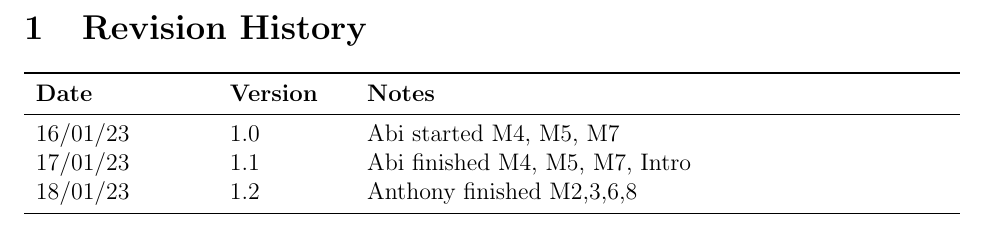
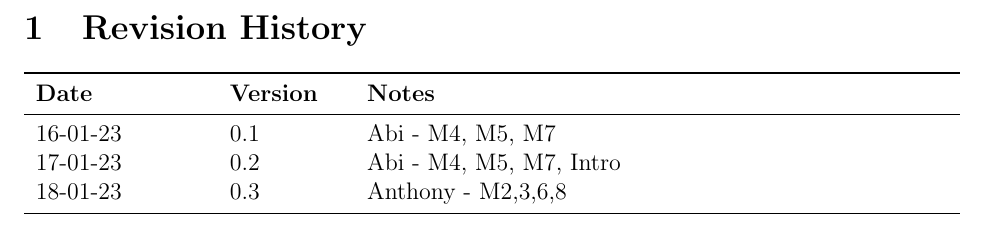
Before and after one commit to NevoAbigail/Capstone, a LaTeX document (docs/Design/SoftDetailedDes/MIS.tex): part of page 2 of 14, cut so that both start at the same text. Compiled offline with pdfLaTeX.

Commit message:
Final documentation updates

```diff
--- a/docs/Design/SoftDetailedDes/MIS.tex
+++ b/docs/Design/SoftDetailedDes/MIS.tex
@@ -53,9 +53,9 @@ urlcolor=cyan          % color of external links
 \begin{tabularx}{\textwidth}{p{3cm}p{2cm}X}
 \toprule {\bf Date} & {\bf Version} & {\bf Notes}\\
 \midrule
-16/01/23 & 1.0 & Abi started M4, M5, M7\\
-17/01/23  & 1.1 & Abi finished M4, M5, M7, Intro\\
-18/01/23 & 1.2 & Anthony finished M2,3,6,8\\
+16-01-23 & 0.1 & Abi - M4, M5, M7\\
+17-01-23  & 0.2 & Abi - M4, M5, M7, Intro\\
+18-01-23 & 0.3 & Anthony - M2,3,6,8\\
 \bottomrule
 \end{tabularx}
 
```
Also changed, not shown: docs/Design/SoftArchitecture/MG.pdf, docs/Design/SoftDetailedDes/MIS.pdf.
